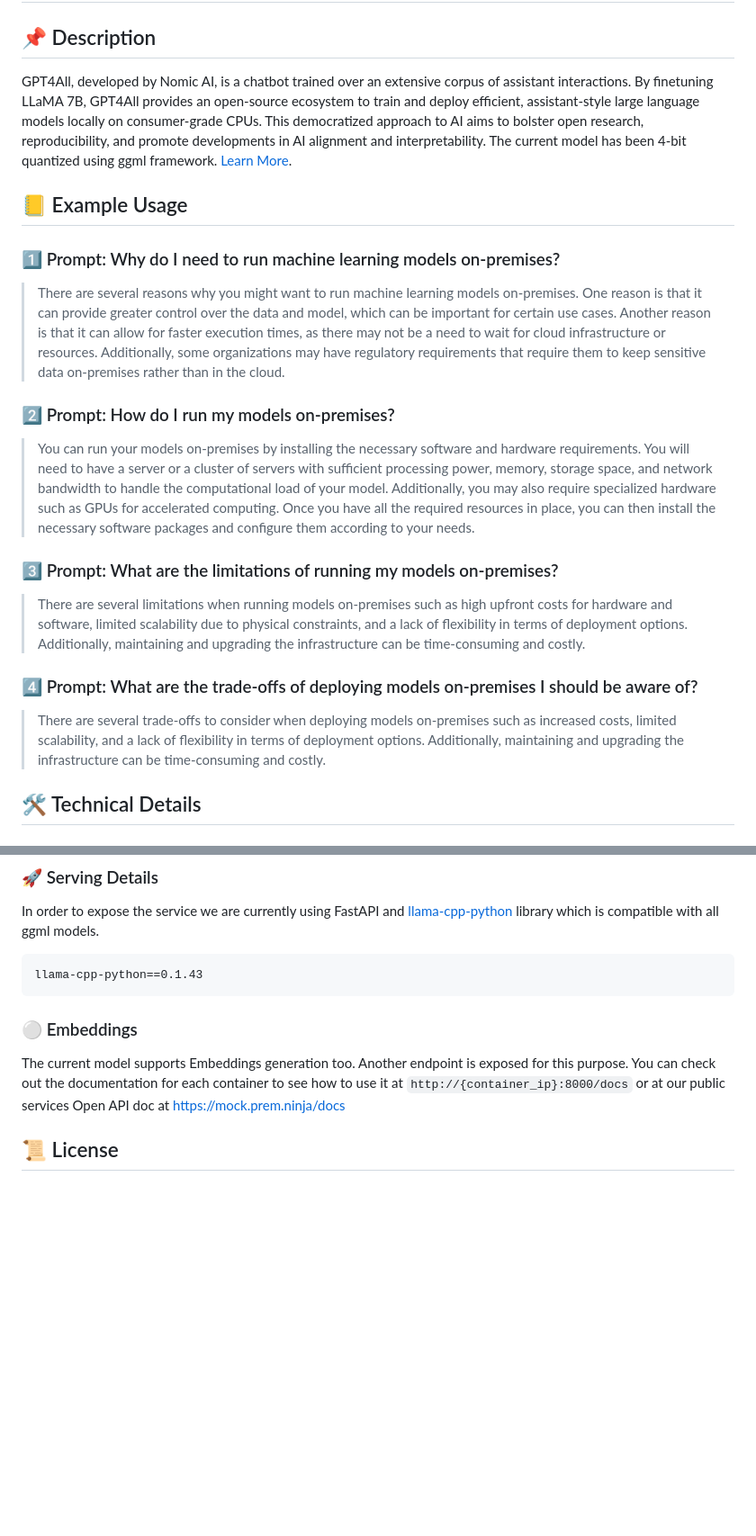
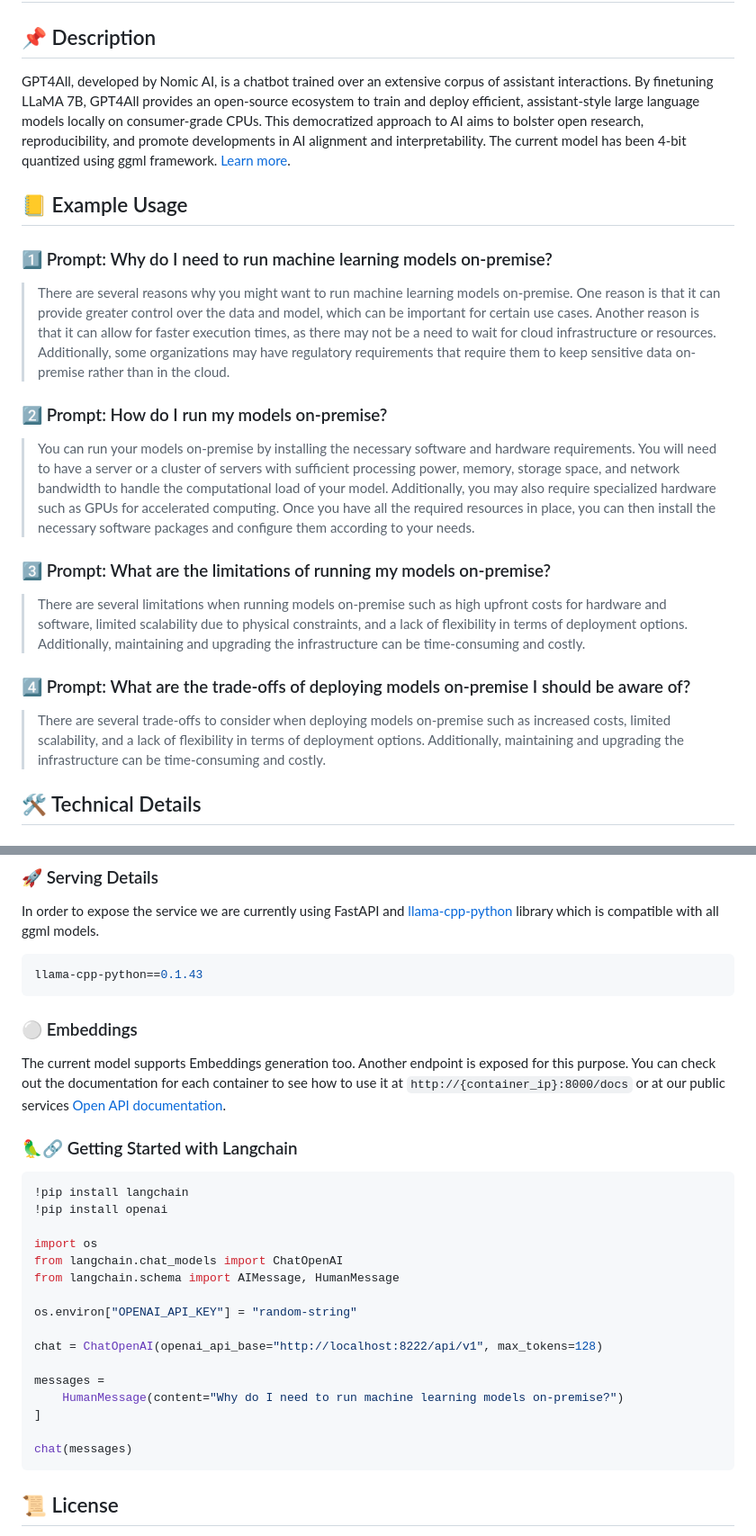
Before and after one commit to bit-gpt/registry, a Markdown page: chat-gpt4all-lora-q4/README.md, 2 parts joined by grey strips. Shown at 90% size. Drawn GitHub-style; blank space fills up the shorter version.

Commit message:
Add Langchain examples and other corrections

````diff
--- a/chat-gpt4all-lora-q4/README.md
+++ b/chat-gpt4all-lora-q4/README.md
@@ -2,25 +2,25 @@
 
 ## 📌 Description
 
-GPT4All, developed by Nomic AI, is a chatbot trained over an extensive corpus of assistant interactions. By finetuning LLaMA 7B, GPT4All provides an open-source ecosystem to train and deploy efficient, assistant-style large language models locally on consumer-grade CPUs. This democratized approach to AI aims to bolster open research, reproducibility, and promote developments in AI alignment and interpretability. The current model has been 4-bit quantized using ggml framework. [Learn More](https://github.com/nomic-ai/gpt4all).
+GPT4All, developed by Nomic AI, is a chatbot trained over an extensive corpus of assistant interactions. By finetuning LLaMA 7B, GPT4All provides an open-source ecosystem to train and deploy efficient, assistant-style large language models locally on consumer-grade CPUs. This democratized approach to AI aims to bolster open research, reproducibility, and promote developments in AI alignment and interpretability. The current model has been 4-bit quantized using ggml framework. [Learn more](https://github.com/nomic-ai/gpt4all).
 
 ## 📒 Example Usage
 
-### 1️⃣ Prompt: Why do I need to run machine learning models on-premises?
+### 1️⃣ Prompt: Why do I need to run machine learning models on-premise?
 
-> There are several reasons why you might want to run machine learning models on-premises. One reason is that it can provide greater control over the data and model, which can be important for certain use cases. Another reason is that it can allow for faster execution times, as there may not be a need to wait for cloud infrastructure or resources. Additionally, some organizations may have regulatory requirements that require them to keep sensitive data on-premises rather than in the cloud.
+> There are several reasons why you might want to run machine learning models on-premise. One reason is that it can provide greater control over the data and model, which can be important for certain use cases. Another reason is that it can allow for faster execution times, as there may not be a need to wait for cloud infrastructure or resources. Additionally, some organizations may have regulatory requirements that require them to keep sensitive data on-premise rather than in the cloud.
 
-### 2️⃣ Prompt: How do I run my models on-premises?
+### 2️⃣ Prompt: How do I run my models on-premise?
 
-> You can run your models on-premises by installing the necessary software and hardware requirements. You will need to have a server or a cluster of servers with sufficient processing power, memory, storage space, and network bandwidth to handle the computational load of your model. Additionally, you may also require specialized hardware such as GPUs for accelerated computing. Once you have all the required resources in place, you can then install the necessary software packages and configure them according to your needs.
+> You can run your models on-premise by installing the necessary software and hardware requirements. You will need to have a server or a cluster of servers with sufficient processing power, memory, storage space, and network bandwidth to handle the computational load of your model. Additionally, you may also require specialized hardware such as GPUs for accelerated computing. Once you have all the required resources in place, you can then install the necessary software packages and configure them according to your needs.
 
-### 3️⃣ Prompt: What are the limitations of running my models on-premises?
+### 3️⃣ Prompt: What are the limitations of running my models on-premise?
 
-> There are several limitations when running models on-premises such as high upfront costs for hardware and software, limited scalability due to physical constraints, and a lack of flexibility in terms of deployment options. Additionally, maintaining and upgrading the infrastructure can be time-consuming and costly.
+> There are several limitations when running models on-premise such as high upfront costs for hardware and software, limited scalability due to physical constraints, and a lack of flexibility in terms of deployment options. Additionally, maintaining and upgrading the infrastructure can be time-consuming and costly.
 
-### 4️⃣ Prompt: What are the trade-offs of deploying models on-premises I should be aware of?
+### 4️⃣ Prompt: What are the trade-offs of deploying models on-premise I should be aware of?
 
-> There are several trade-offs to consider when deploying models on-premises such as increased costs, limited scalability, and a lack of flexibility in terms of deployment options. Additionally, maintaining and upgrading the infrastructure can be time-consuming and costly.
+> There are several trade-offs to consider when deploying models on-premise such as increased costs, limited scalability, and a lack of flexibility in terms of deployment options. Additionally, maintaining and upgrading the infrastructure can be time-consuming and costly.
 
 
 ## 🛠️ Technical Details
@@ -53,13 +53,34 @@ For more information about GPT4All performances and quality you can visit: https
 
 In order to expose the service we are currently using FastAPI and [llama-cpp-python](https://abetlen.github.io/llama-cpp-python/) library which is compatible with all ggml models.
 
-```txt
+```python
 llama-cpp-python==0.1.43
 ```
 
 ### ⚪️ Embeddings
 
-The current model supports Embeddings generation too. Another endpoint is exposed for this purpose. You can check out the documentation for each container to see how to use it at `http://{container_ip}:8000/docs` or at our public services Open API doc at https://mock.prem.ninja/docs
+The current model supports Embeddings generation too. Another endpoint is exposed for this purpose. You can check out the documentation for each container to see how to use it at `http://{container_ip}:8000/docs` or at our public services [Open API documentation](https://mock.prem.ninja/docs).
+
+### 🦜🔗 Getting Started with Langchain
+
+```python
+!pip install langchain
+!pip install openai
+
+import os
+from langchain.chat_models import ChatOpenAI
+from langchain.schema import AIMessage, HumanMessage
+
+os.environ["OPENAI_API_KEY"] = "random-string"
+
+chat = ChatOpenAI(openai_api_base="http://localhost:8222/api/v1", max_tokens=128)
+
+messages =
+    HumanMessage(content="Why do I need to run machine learning models on-premise?")
+]
+
+chat(messages)
+```
 
 ## 📜 License
 
````
